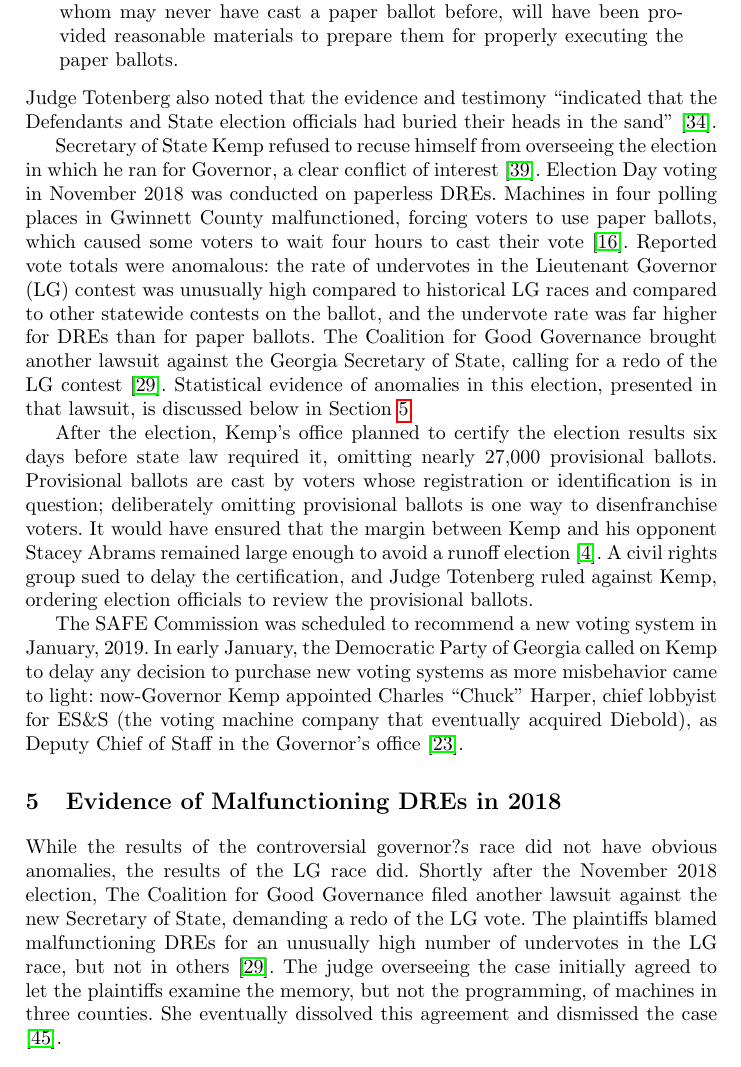
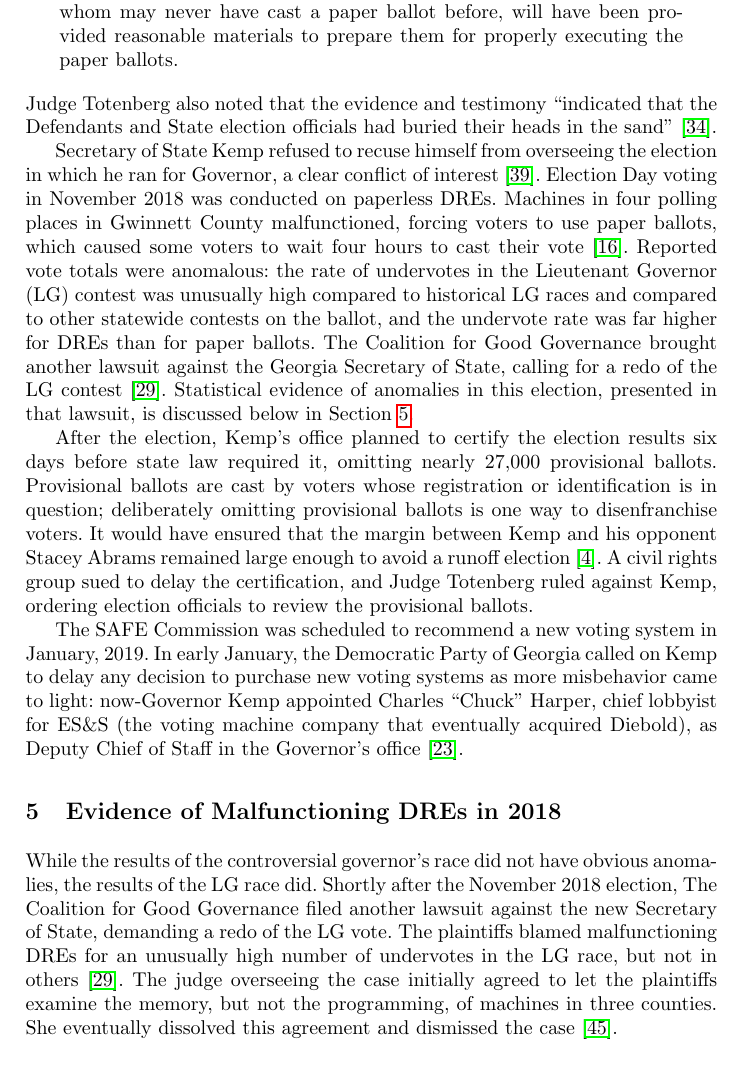
Before and after one commit to pbstark/EvoteID19-GA, a LaTeX thesis (Ms/ga2018.tex): part of page 8 of 16, cut so that both start at the same text. Compiled offline with pdfLaTeX.

Commit message:
fix weird apostrophe

```diff
--- a/Ms/ga2018.tex
+++ b/Ms/ga2018.tex
@@ -481,7 +481,7 @@ company that eventually acquired Diebold), as Deputy Chief of Staff in the Gover
 
 \section{Evidence of Malfunctioning DREs in 2018}\label{sec:ga_stats}
 
-While the results of the controversial governor?s race did not have obvious anomalies, the results of the LG race did.
+While the results of the controversial governor's race did not have obvious anomalies, the results of the LG race did.
 Shortly after the November 2018 election, The Coalition for Good Governance  filed another lawsuit
 against the new Secretary of State, demanding a redo of the LG vote.
 The plaintiffs blamed malfunctioning DREs for an unusually high number of undervotes in the LG race, but not in others \cite{coalition_crittenden_2019}.
```
Also changed, not shown: Ms/ga2018.pdf.
